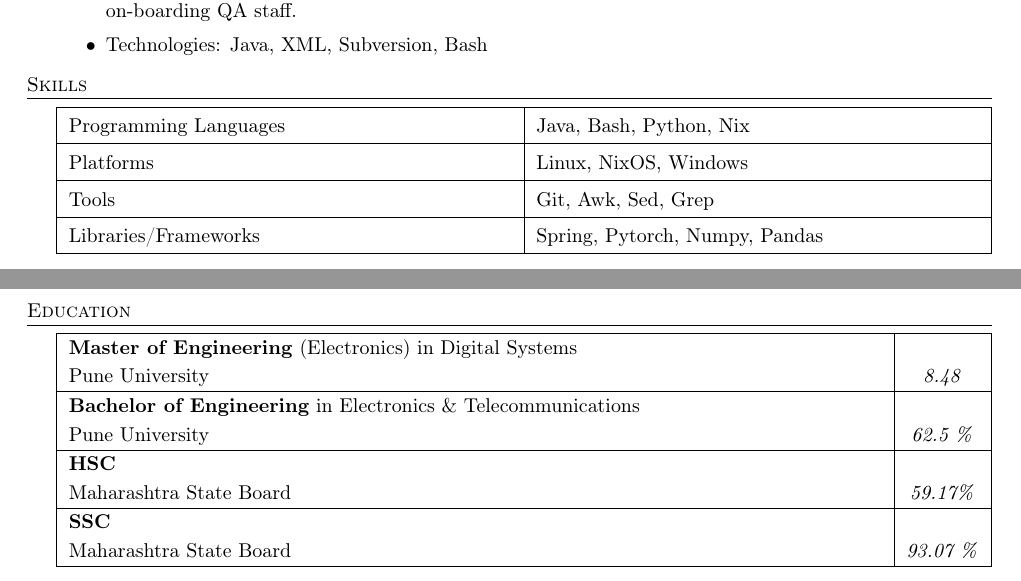
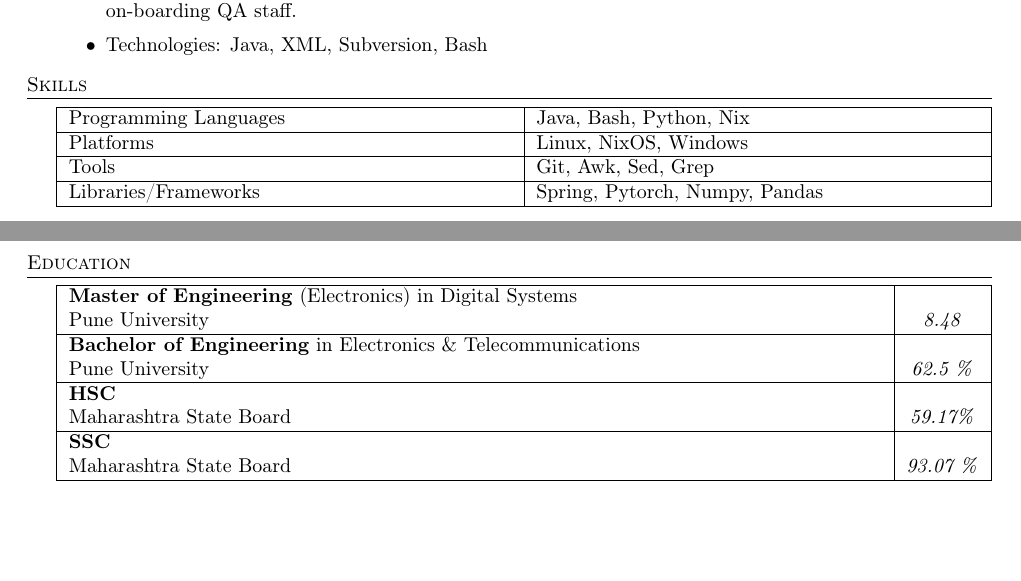
Before and after one commit to bhankas/resume, a LaTeX CV (resume.tex): two parts of pages 1 and 2 of 2, joined at a grey line, cut so that both start at the same text, the shorter picture padded with empty space. Compiled offline with pdfLaTeX.

Commit message:
Minor cleanup

```diff
--- a/resume.tex
+++ b/resume.tex
@@ -120,7 +120,7 @@ Designation: & \textit{Intern} \\
 %==== Skills ====%
 \header{Skills}
 \vspace{1mm}
-{\renewcommand{\arraystretch}{1.5}%
+{\renewcommand{\arraystretch}{1.5}}
 \begin{tabularx}{\textwidth}{ | X | X | }
   \hline
 	Programming Languages & Java, Bash, Python, Nix        \\
@@ -181,7 +181,7 @@ Technologies: Embedded C, Linux, Assembly\\
 %==== Education ====%
 \header{Education}
 \vspace{1mm}
-{\renewcommand{\arraystretch}{1.2}%
+{\renewcommand{\arraystretch}{1.2}}
 \begin{tabularx}{\textwidth}{ | X | c | }
   \hline
 
```
Also changed, not shown: resume.pdf, resume.tex (2 more changed lines).
